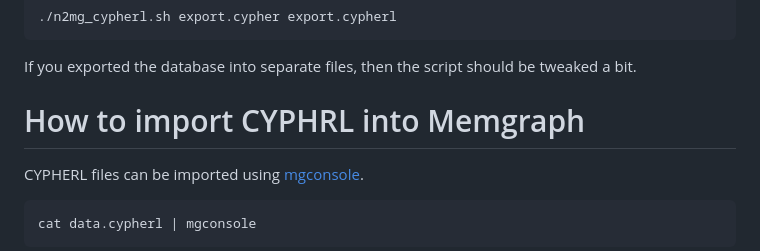
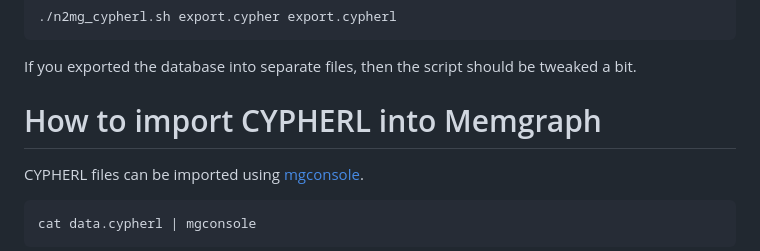
Before and after one commit to memgraph/best-practices, a Markdown page: datasets/logistics_dataset/README.md, the part around the change. GitHub-like rendering.

Commit message:
Fix typo

```diff
--- a/datasets/logistics_dataset/README.md
+++ b/datasets/logistics_dataset/README.md
@@ -130,7 +130,7 @@ Copy the obtained Cypher files onto your local file system and use [n2mg_cypherl
 
 If you exported the database into separate files, then the script should be tweaked a bit.
 
-# How to import CYPHRL into Memgraph
+# How to import CYPHERL into Memgraph
 
 CYPHERL files can be imported using [mgconsole](https://github.com/memgraph/mgconsole?tab=readme-ov-file#export--import-into-memgraph).
 
```
